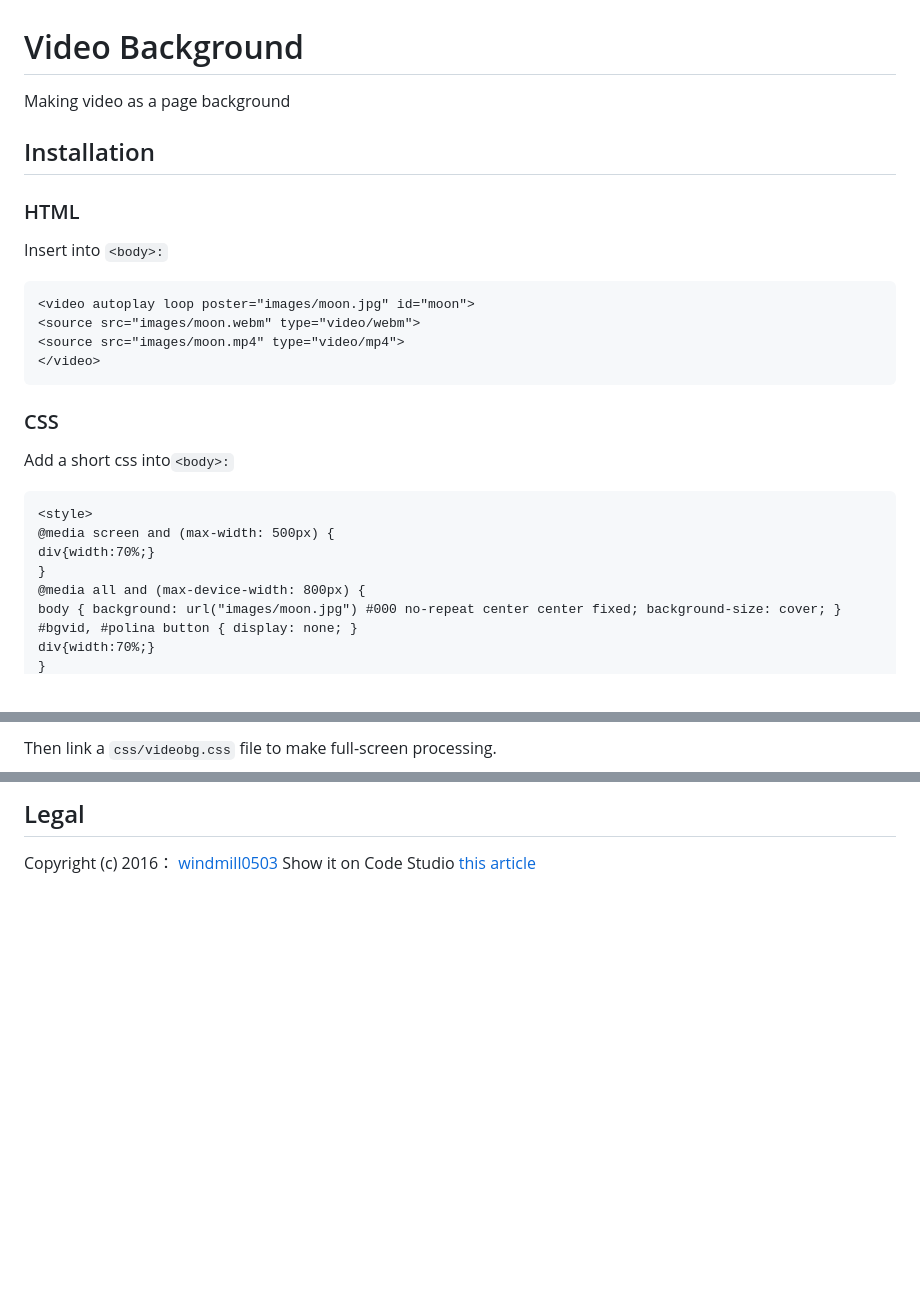
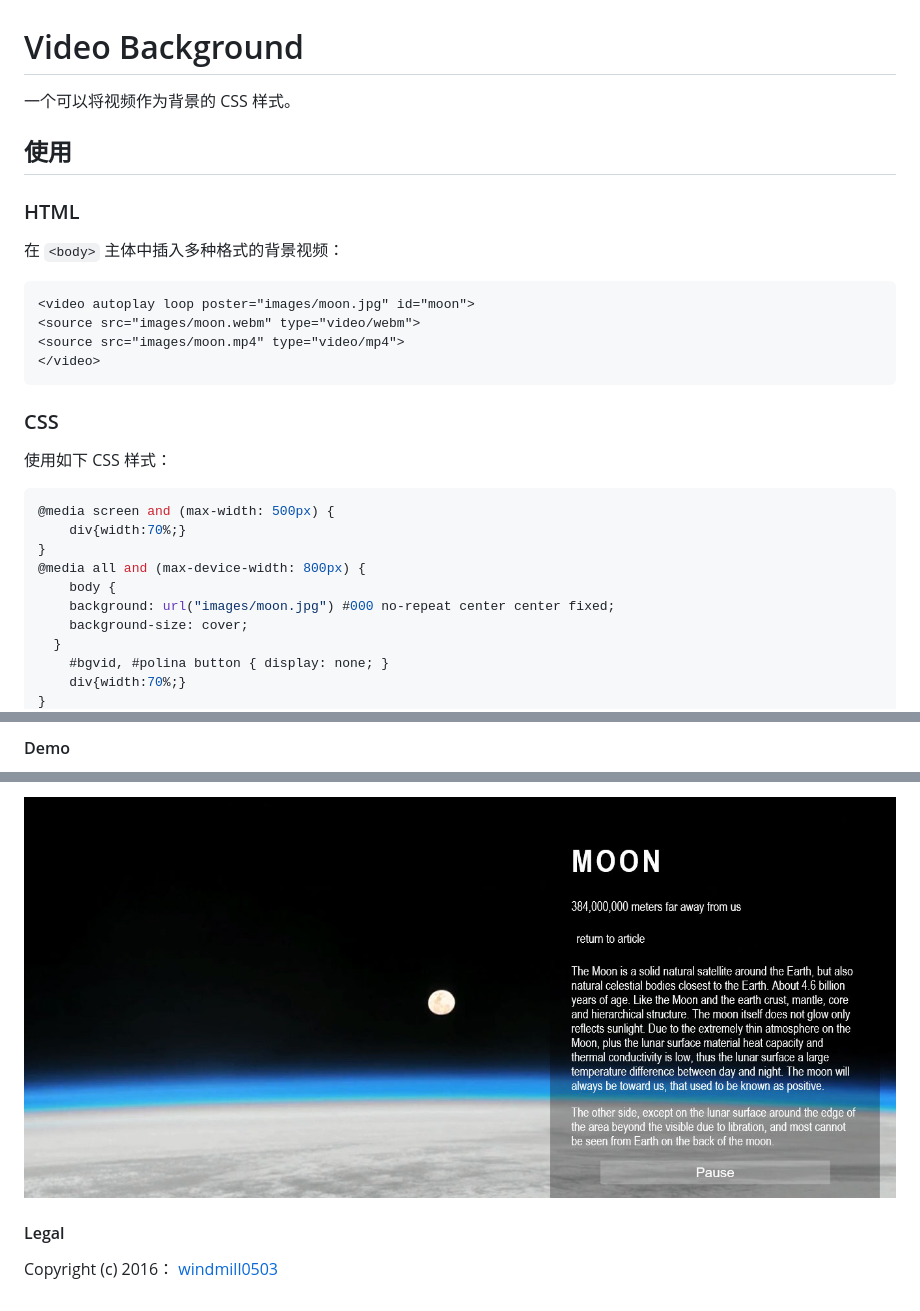
Before and after one commit to firefly0503/videoBackground.css, a Markdown page: README.md, 3 parts joined by grey strips. Drawn GitHub-style; pictures changed too: assets/videobackground.jpg (added); blank space fills up the shorter version.

Commit message:
更新Readme
更新Readme

````diff
--- a/README.md
+++ b/README.md
@@ -1,9 +1,9 @@
 # Video Background
-Making video as a page background
+一个可以将视频作为背景的 CSS 样式。
 
-## Installation
+## 使用
 ### HTML
-Insert into `<body>:`
+在 `<body>` 主体中插入多种格式的背景视频：
 
 ```html
 <video autoplay loop poster="images/moon.jpg" id="moon">
@@ -13,15 +13,17 @@ Insert into `<body>:`
 ```
 
 ### CSS
-Add a short css into`<body>:`
+使用如下 CSS 样式：
 
-```html
-<style>
+```css
 @media screen and (max-width: 500px) {
-div{width:70%;}
+	div{width:70%;}
 }
 @media all and (max-device-width: 800px) {
-body { background: url("images/moon.jpg") #000 no-repeat center center fixed; background-size: cover; }
-#bgvid, #polina button { display: none; }
-div{width:70%;}
+	body {
+    background: url("images/moon.jpg") #000 no-repeat center center fixed;
+    background-size: cover;
+  }
+	#bgvid, #polina button { display: none; }
+	div{width:70%;}
 }
@@ -29,4 +30,4 @@ div{width:70%;}
 ```
 
-Then link a `css/videobg.css` file to make full-screen processing.
+#### Demo
 
@@ -36,4 +35,6 @@ Then link a `css/videobg.css` file to make full-screen processing.
 
-## Legal
+![Moon](assets/videobackground.jpg)
+
+#### Legal
+
 Copyright (c) 2016： [windmill0503](https://github.com/windmill0503)
-Show it on Code Studio [this article](http://www.nousbuild.org/codeu/background-video/)
````
Also changed, not shown: other parts of README.md (+1 -4 lines), 1 other file.
